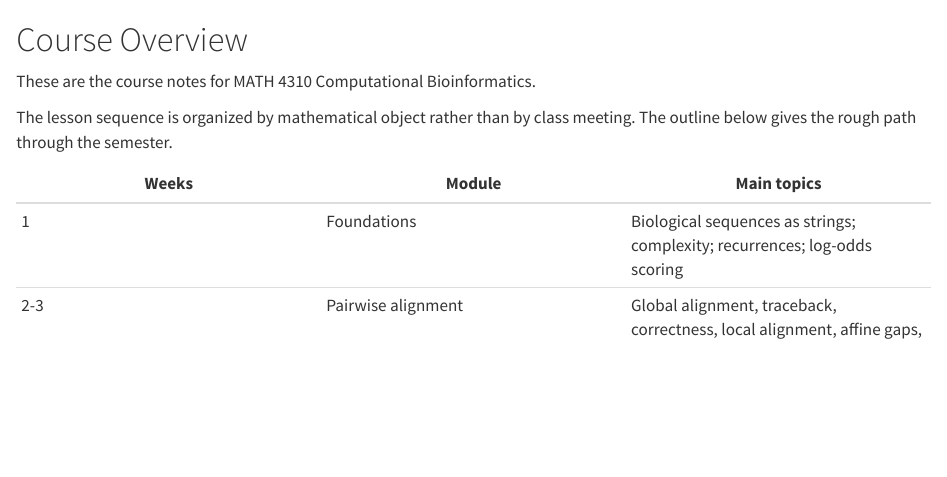
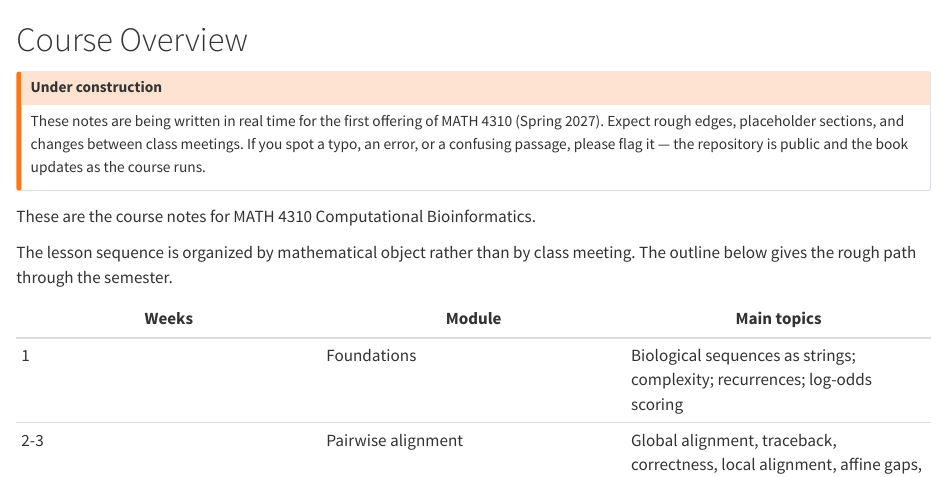
Before and after one commit to chris-miles/math4310compbioinf, a Quarto document (course_notes/index.qmd): the page in a window 1100 px wide, from its top. Rendered offline with R 4.5, knitr and Pandoc in place of Quarto, with nearby package versions.

Commit message:
Add under-construction notice to the landing page
Front-page warning callout signals to students that the notes are being
written in real time for the first offering of the course and invites
them to flag errors. Reinforces the live-textbook framing.

Co-Authored-By: Claude Opus 4.7 <noreply@anthropic.com>

```diff
--- a/course_notes/index.qmd
+++ b/course_notes/index.qmd
@@ -4,6 +4,10 @@ number-sections: false
 ---
 
 # Course Overview {.unnumbered}
+
+::: {.callout-warning title="Under construction"}
+These notes are being written in real time for the first offering of MATH 4310 (Spring 2027). Expect rough edges, placeholder sections, and changes between class meetings. If you spot a typo, an error, or a confusing passage, please flag it — the repository is public and the book updates as the course runs.
+:::
 
 These are the course notes for MATH 4310 Computational Bioinformatics.
 
```
